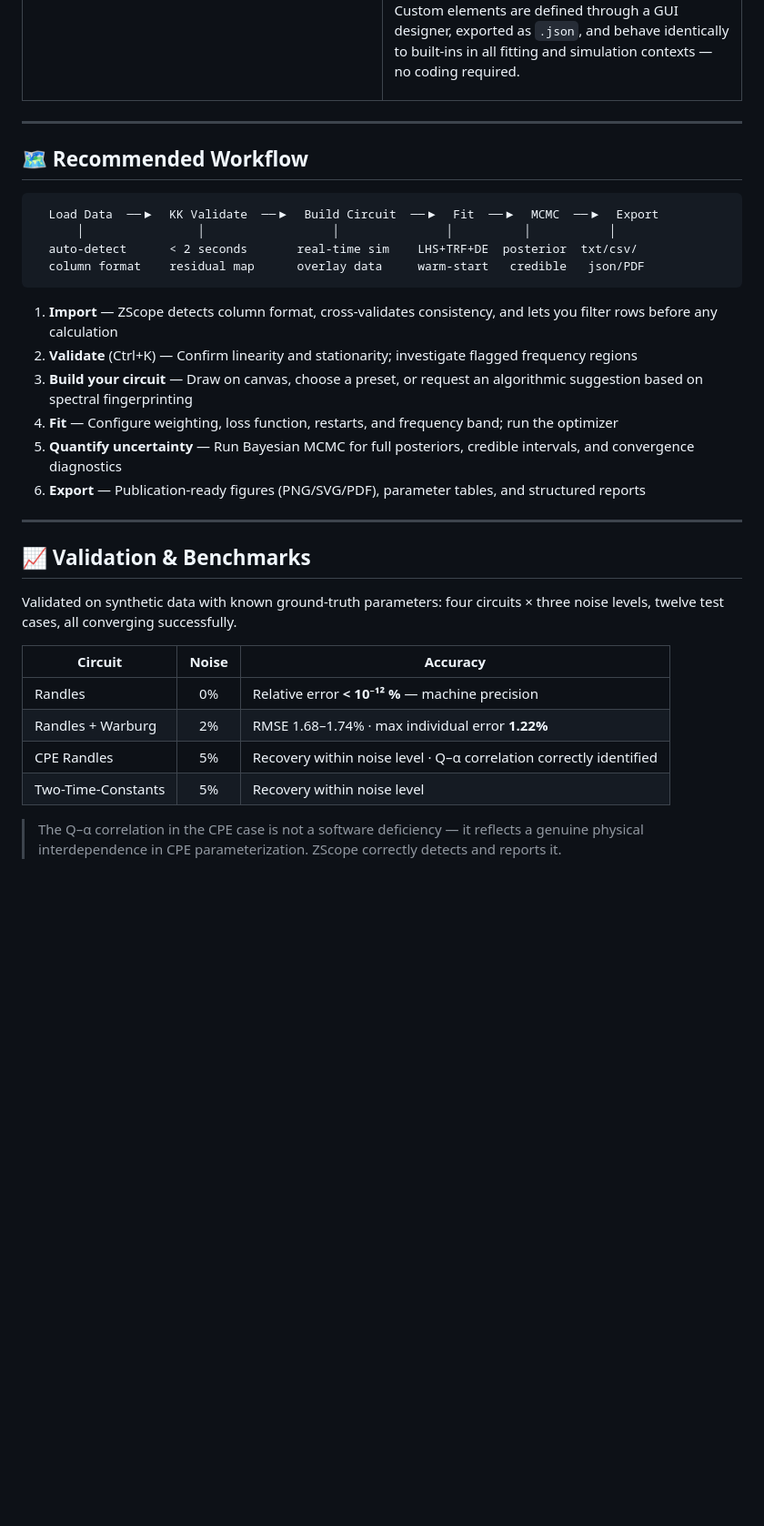
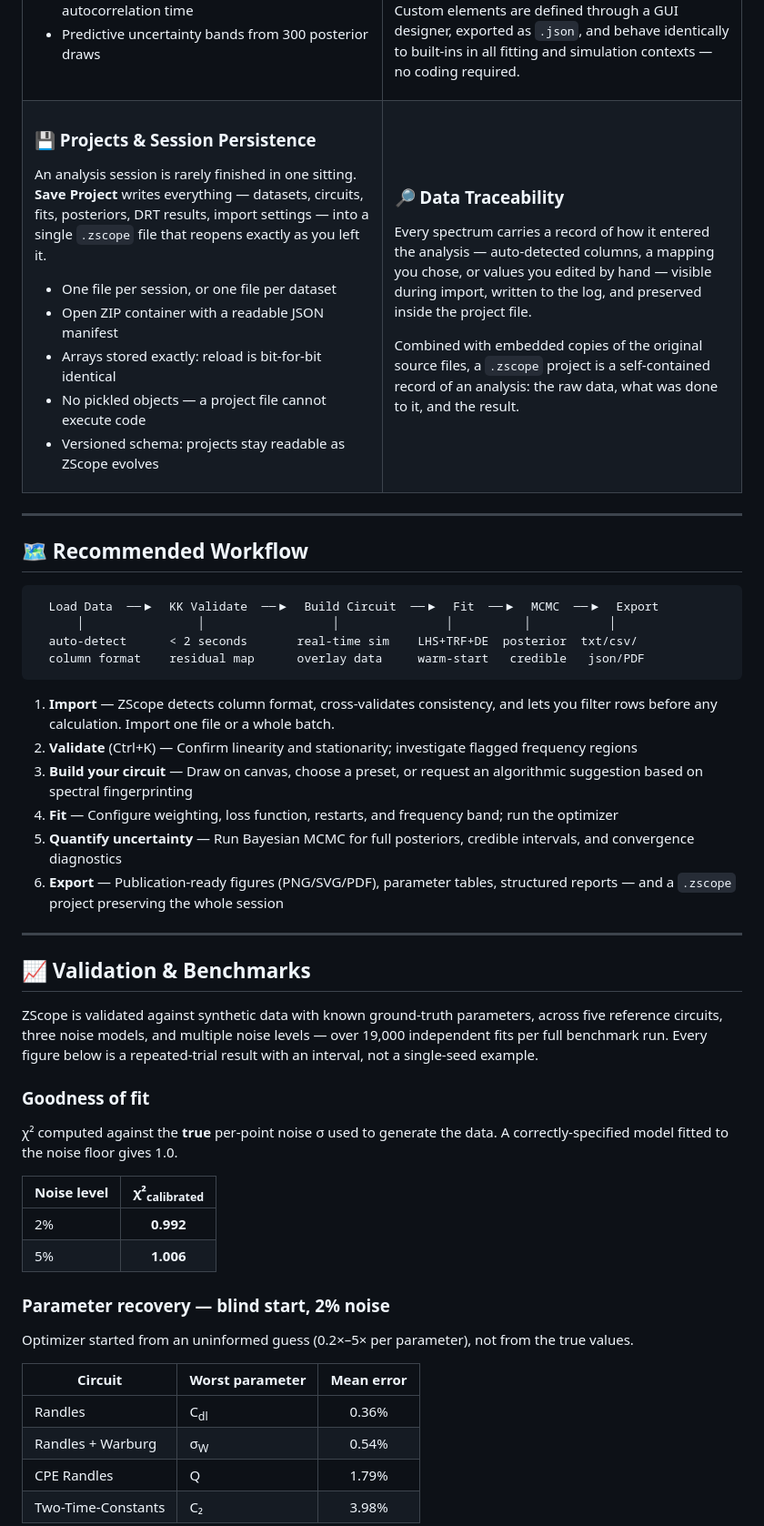
Before and after one commit to Tecush/ZScope, a Markdown page: README.md, the part around one of its changes. Shown at 91% size. GitHub-like rendering; blank space fills up the shorter version.

````diff
--- a/README.md
+++ b/README.md
@@ -163,6 +183,30 @@ Custom elements are defined through a GUI designer, exported as `.json`, and beh
 
 </td>
 </tr>
+<tr>
+<td width="50%" valign="top">
+
+### 💾 Projects & Session Persistence
+
+An analysis session is rarely finished in one sitting. **Save Project** writes everything — datasets, circuits, fits, posteriors, DRT results, import settings — into a single `.zscope` file that reopens exactly as you left it.
+
+- One file per session, or one file per dataset
+- Open ZIP container with a readable JSON manifest
+- Arrays stored exactly: reload is bit-for-bit identical
+- No pickled objects — a project file cannot execute code
+- Versioned schema: projects stay readable as ZScope evolves
+
+</td>
+<td width="50%" valign="top">
+
+### 🔎 Data Traceability
+
+Every spectrum carries a record of how it entered the analysis — auto-detected columns, a mapping you chose, or values you edited by hand — visible during import, written to the log, and preserved inside the project file.
+
+Combined with embedded copies of the original source files, a `.zscope` project is a self-contained record of an analysis: the raw data, what was done to it, and the result.
+
+</td>
+</tr>
 </table>
 
 ---
@@ -176,24 +220,36 @@ Custom elements are defined through a GUI designer, exported as `.json`, and beh
   column format    residual map      overlay data     warm-start   credible   json/PDF
 ```
 
-1. **Import** — ZScope detects column format, cross-validates consistency, and lets you filter rows before any calculation
+1. **Import** — ZScope detects column format, cross-validates consistency, and lets you filter rows before any calculation. Import one file or a whole batch.
 2. **Validate** (Ctrl+K) — Confirm linearity and stationarity; investigate flagged frequency regions
 3. **Build your circuit** — Draw on canvas, choose a preset, or request an algorithmic suggestion based on spectral fingerprinting
 4. **Fit** — Configure weighting, loss function, restarts, and frequency band; run the optimizer
 5. **Quantify uncertainty** — Run Bayesian MCMC for full posteriors, credible intervals, and convergence diagnostics
-6. **Export** — Publication-ready figures (PNG/SVG/PDF), parameter tables, and structured reports
+6. **Export** — Publication-ready figures (PNG/SVG/PDF), parameter tables, structured reports — and a `.zscope` project preserving the whole session
 
 ---
 
 ## 📈 Validation & Benchmarks
 
-Validated on synthetic data with known ground-truth parameters: four circuits × three noise levels, twelve test cases, all converging successfully.
+ZScope is validated against synthetic data with known ground-truth parameters, across five reference circuits, three noise models, and multiple noise levels — over 19,000 independent fits per full benchmark run. Every figure below is a repeated-trial result with an interval, not a single-seed example.
 
-| Circuit | Noise | Accuracy |
-|---|:---:|---|
-| Randles | 0% | Relative error **< 10⁻¹² %** — machine precision |
-| Randles + Warburg | 2% | RMSE 1.68–1.74% · max individual error **1.22%** |
-| CPE Randles | 5% | Recovery within noise level · Q–α correlation correctly identified |
-| Two-Time-Constants | 5% | Recovery within noise level |
+### Goodness of fit
 
-> The Q–α correlation in the CPE case is not a software deficiency — it reflects a genuine physical interdependence in CPE parameterization. ZScope correctly detects and reports it.
+χ² computed against the **true** per-point noise σ used to generate the data. A correctly-specified model fitted to the noise floor gives 1.0.
+
+| Noise level | χ²<sub>calibrated</sub> |
+|---|:---:|
+| 2% | **0.992** |
+| 5% | **1.006** |
+
+### Parameter recovery — blind start, 2% noise
+
+Optimizer started from an uninformed guess (0.2×–5× per parameter), not from the true values.
+
+| Circuit | Worst parameter | Mean error |
+|---|---|:---:|
+| Randles | C<sub>dl</sub> | 0.36% |
+| Randles + Warburg | σ<sub>W</sub> | 0.54% |
+| CPE Randles | Q | 1.79% |
+| Two-Time-Constants | C₂ | 3.98% |
+
````
Also changed, not shown: other parts of README.md (+61 -9 lines).
